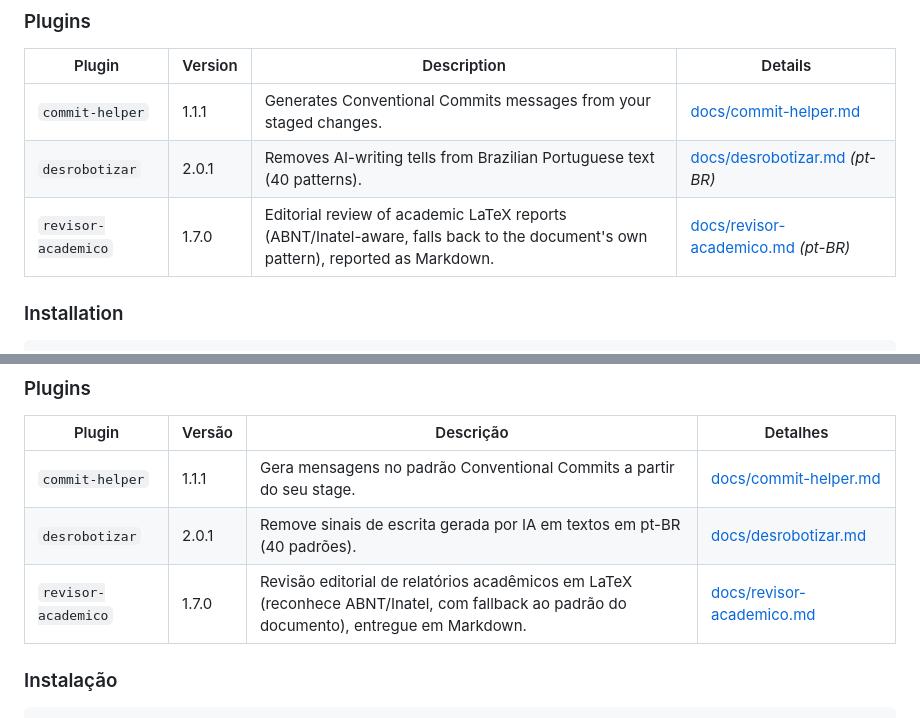
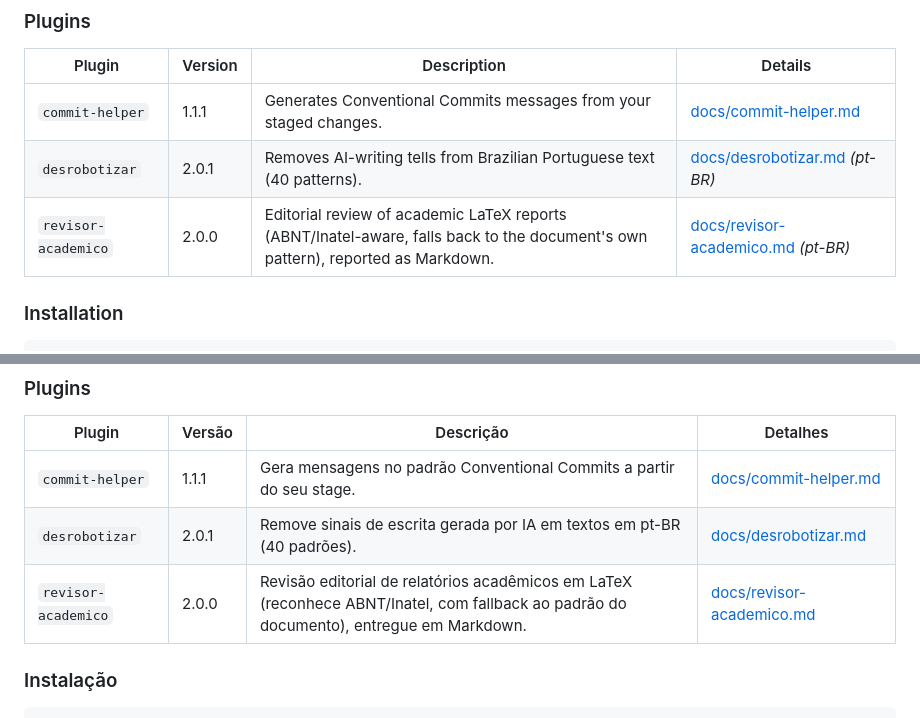
Before and after one commit to VitorDiToro/claude-plugins, a Markdown page: README.md, 2 parts joined by grey strips. Rendered like a GitHub page.

```diff
--- a/README.md
+++ b/README.md
@@ -13,7 +13,7 @@ Personal plugin marketplace for [Claude Code](https://code.claude.com).
 |-----------------|---------|--------------------------------------------------------------------|---------|
 | `commit-helper` | 1.1.1   | Generates Conventional Commits messages from your staged changes.  | [docs/commit-helper.md](docs/commit-helper.md) |
 | `desrobotizar`  | 2.0.1   | Removes AI-writing tells from Brazilian Portuguese text (40 patterns). | [docs/desrobotizar.md](docs/desrobotizar.md) *(pt-BR)* |
-| `revisor-academico` | 1.7.0 | Editorial review of academic LaTeX reports (ABNT/Inatel-aware, falls back to the document's own pattern), reported as Markdown. | [docs/revisor-academico.md](docs/revisor-academico.md) *(pt-BR)* |
+| `revisor-academico` | 2.0.0 | Editorial review of academic LaTeX reports (ABNT/Inatel-aware, falls back to the document's own pattern), reported as Markdown. | [docs/revisor-academico.md](docs/revisor-academico.md) *(pt-BR)* |
 
 ### Installation
 
@@ -55,7 +55,7 @@ Marketplace pessoal de plugins do [Claude Code](https://code.claude.com).
 |-----------------|--------|------------------------------------------------------------------------|----------|
 | `commit-helper` | 1.1.1  | Gera mensagens no padrão Conventional Commits a partir do seu stage.   | [docs/commit-helper.md](docs/commit-helper.md) |
 | `desrobotizar`  | 2.0.1  | Remove sinais de escrita gerada por IA em textos em pt-BR (40 padrões). | [docs/desrobotizar.md](docs/desrobotizar.md) |
-| `revisor-academico` | 1.7.0 | Revisão editorial de relatórios acadêmicos em LaTeX (reconhece ABNT/Inatel, com fallback ao padrão do documento), entregue em Markdown. | [docs/revisor-academico.md](docs/revisor-academico.md) |
+| `revisor-academico` | 2.0.0 | Revisão editorial de relatórios acadêmicos em LaTeX (reconhece ABNT/Inatel, com fallback ao padrão do documento), entregue em Markdown. | [docs/revisor-academico.md](docs/revisor-academico.md) |
 
 ### Instalação
 
```
Also changed, not shown: docs/revisor-academico.md (+44 -26 lines).
